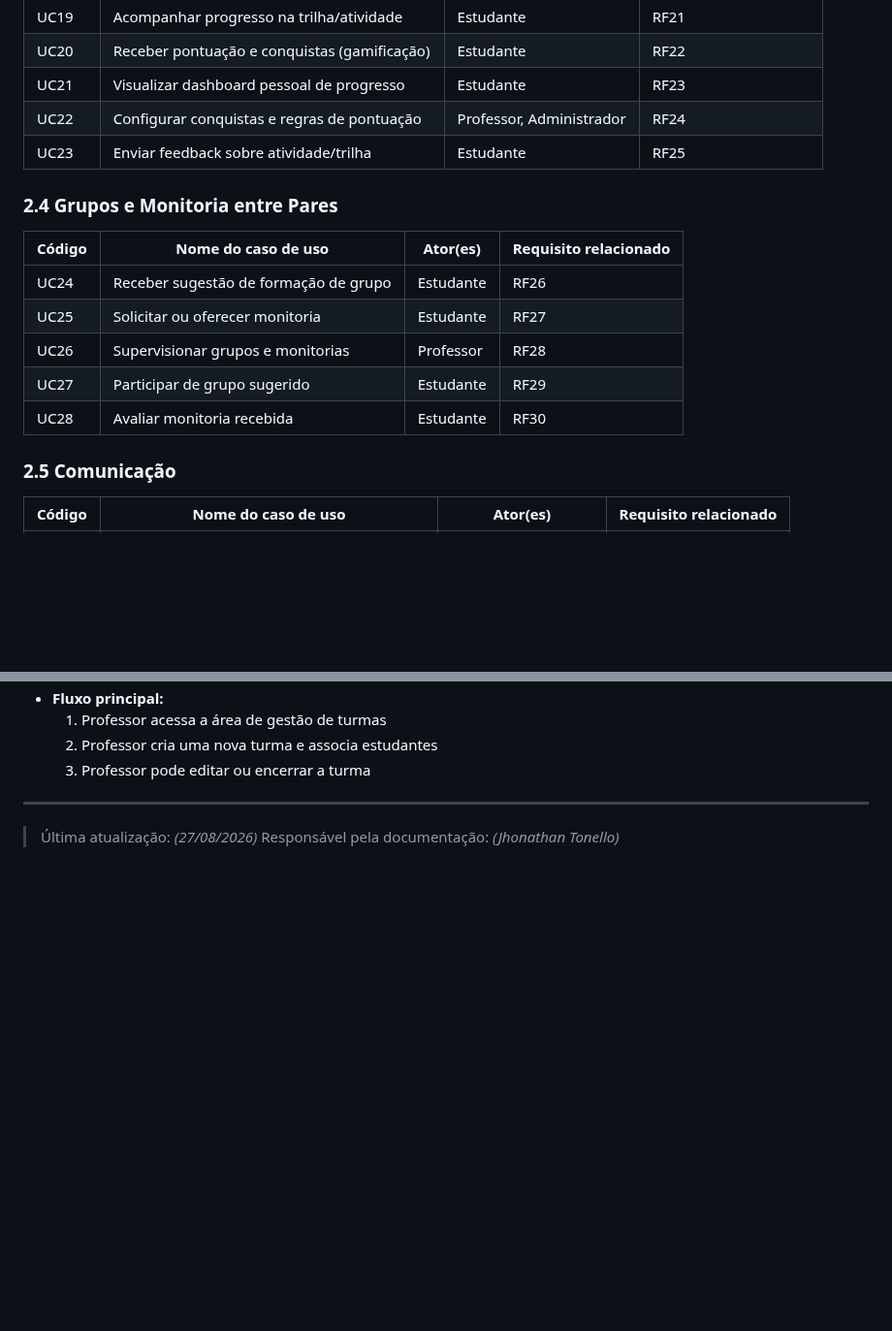
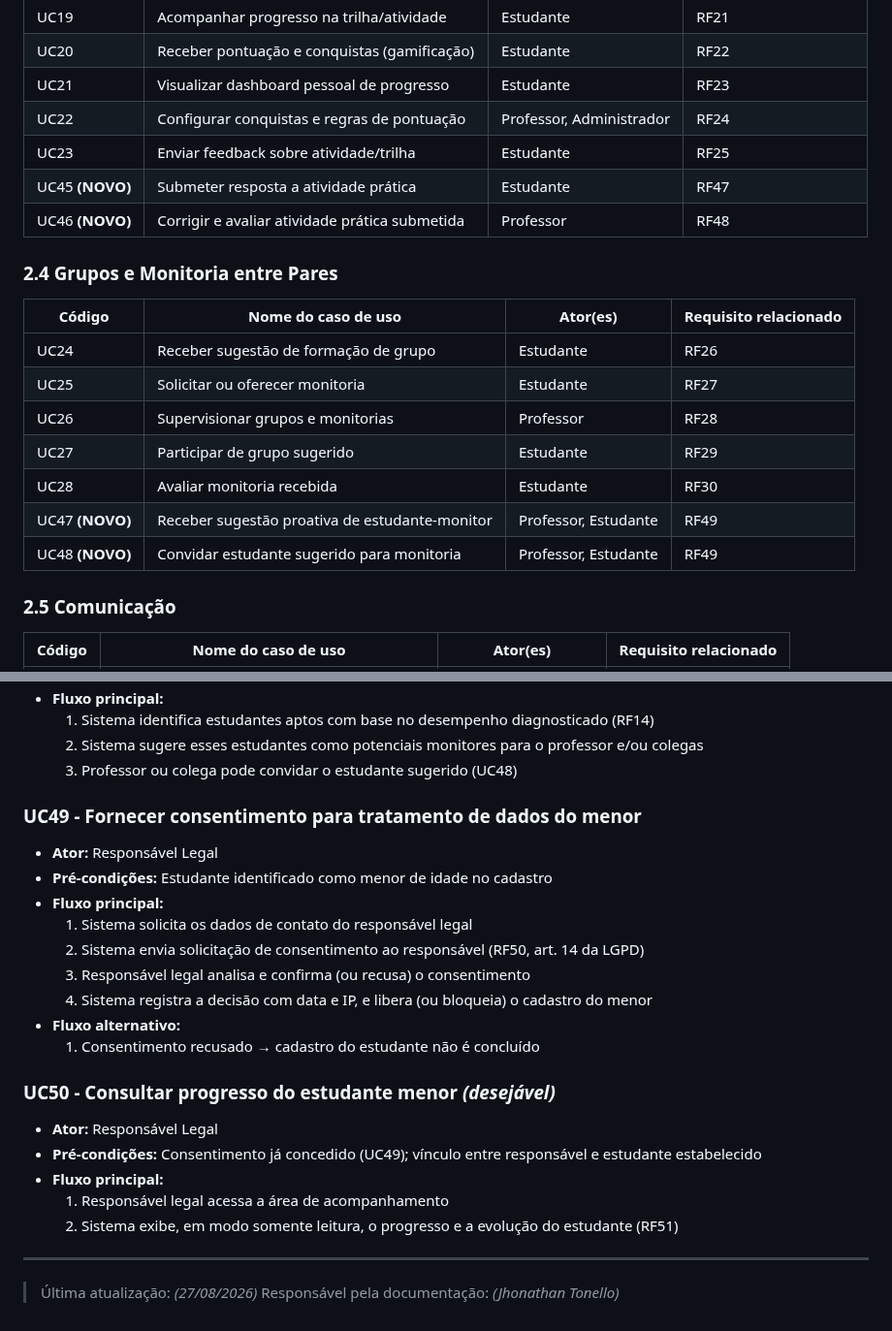
Before and after one commit to Projeto-Integrador2026/Projeto_Nivela.github, a Markdown page: docs/Casos-de-Uso/casos-de-uso.md, 2 parts joined by grey strips. Shown at 97% size. Drawn GitHub-style; blank space fills up the shorter version.

```diff
--- a/docs/Casos-de-Uso/casos-de-uso.md
+++ b/docs/Casos-de-Uso/casos-de-uso.md
@@ -59,6 +49,8 @@ Código - Nome do caso de uso - Ator(es) e Requisito relacionado
 | UC21 | Visualizar dashboard pessoal de progresso | Estudante | RF23 |
 | UC22 | Configurar conquistas e regras de pontuação | Professor, Administrador | RF24 |
 | UC23 | Enviar feedback sobre atividade/trilha | Estudante | RF25 |
+| UC45 **(NOVO)** | Submeter resposta a atividade prática | Estudante | RF47 |
+| UC46 **(NOVO)** | Corrigir e avaliar atividade prática submetida | Professor | RF48 |
 
 ### 2.4 Grupos e Monitoria entre Pares
 | Código | Nome do caso de uso | Ator(es) | Requisito relacionado |
@@ -68,6 +60,8 @@ Código - Nome do caso de uso - Ator(es) e Requisito relacionado
 | UC26 | Supervisionar grupos e monitorias | Professor | RF28 |
 | UC27 | Participar de grupo sugerido | Estudante | RF29 |
 | UC28 | Avaliar monitoria recebida | Estudante | RF30 |
+| UC47 **(NOVO)** | Receber sugestão proativa de estudante-monitor | Professor, Estudante | RF49 |
+| UC48 **(NOVO)** | Convidar estudante sugerido para monitoria | Professor, Estudante | RF49 |
 
 ### 2.5 Comunicação
 | Código | Nome do caso de uso | Ator(es) | Requisito relacionado |
@@ -156,7 +153,25 @@ Código - Nome do caso de uso - Ator(es) e Requisito relacionado
 - **Fluxo principal:**
-  1. Professor acessa a área de gestão de turmas
-  2. Professor cria uma nova turma e associa estudantes
-  3. Professor pode editar ou encerrar a turma
+  1. Sistema identifica estudantes aptos com base no desempenho diagnosticado (RF14)
+  2. Sistema sugere esses estudantes como potenciais monitores para o professor e/ou colegas
+  3. Professor ou colega pode convidar o estudante sugerido (UC48)
+
+### UC49 - Fornecer consentimento para tratamento de dados do menor
+- **Ator:** Responsável Legal
+- **Pré-condições:** Estudante identificado como menor de idade no cadastro
+- **Fluxo principal:**
+  1. Sistema solicita os dados de contato do responsável legal
+  2. Sistema envia solicitação de consentimento ao responsável (RF50, art. 14 da LGPD)
+  3. Responsável legal analisa e confirma (ou recusa) o consentimento
+  4. Sistema registra a decisão com data e IP, e libera (ou bloqueia) o cadastro do menor
+- **Fluxo alternativo:**
+  1. Consentimento recusado → cadastro do estudante não é concluído
+
+### UC50 - Consultar progresso do estudante menor *(desejável)*
+- **Ator:** Responsável Legal
+- **Pré-condições:** Consentimento já concedido (UC49); vínculo entre responsável e estudante estabelecido
+- **Fluxo principal:**
+  1. Responsável legal acessa a área de acompanhamento
+  2. Sistema exibe, em modo somente leitura, o progresso e a evolução do estudante (RF51)
 
 ---
 
```
Also changed, not shown: other parts of docs/Casos-de-Uso/casos-de-uso.md (+42 -49 lines).
